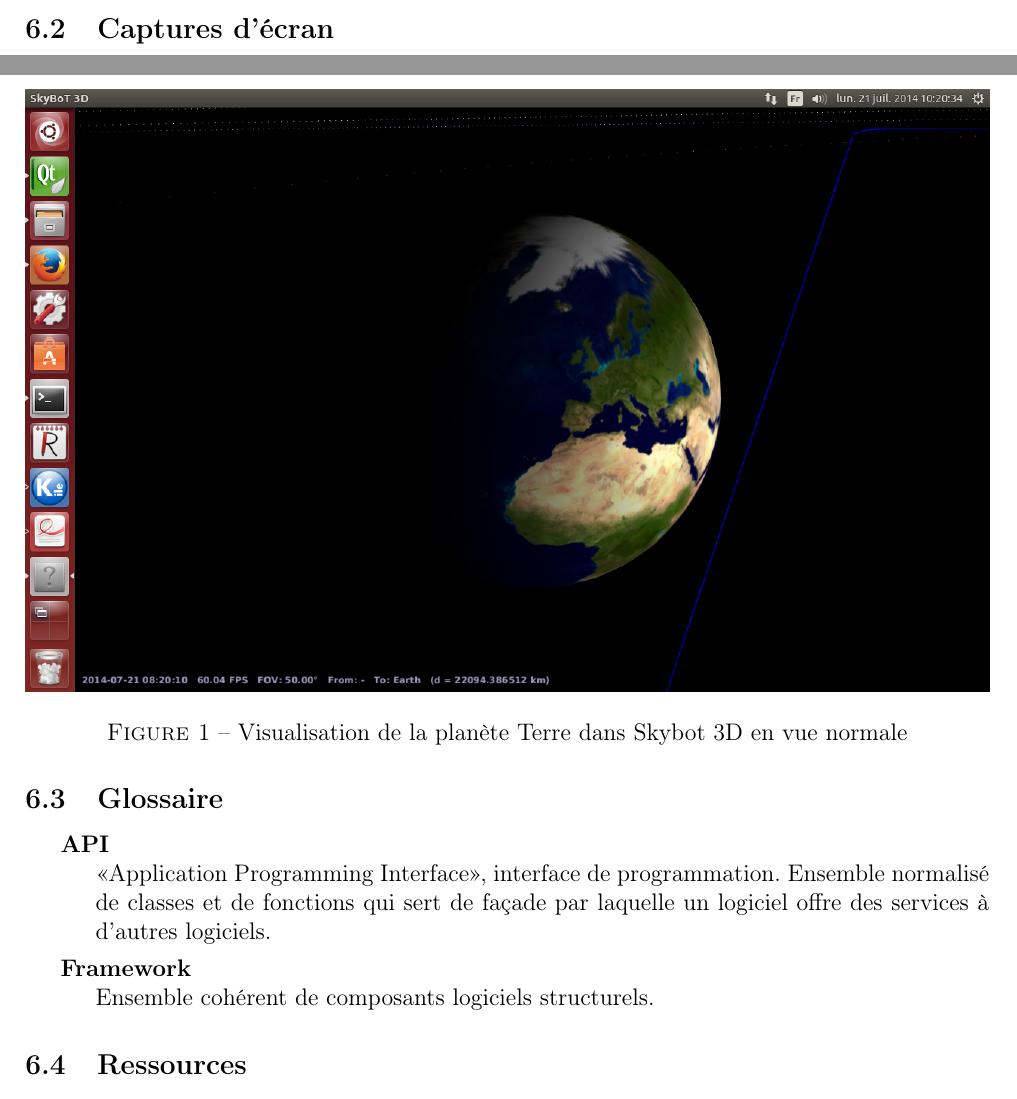
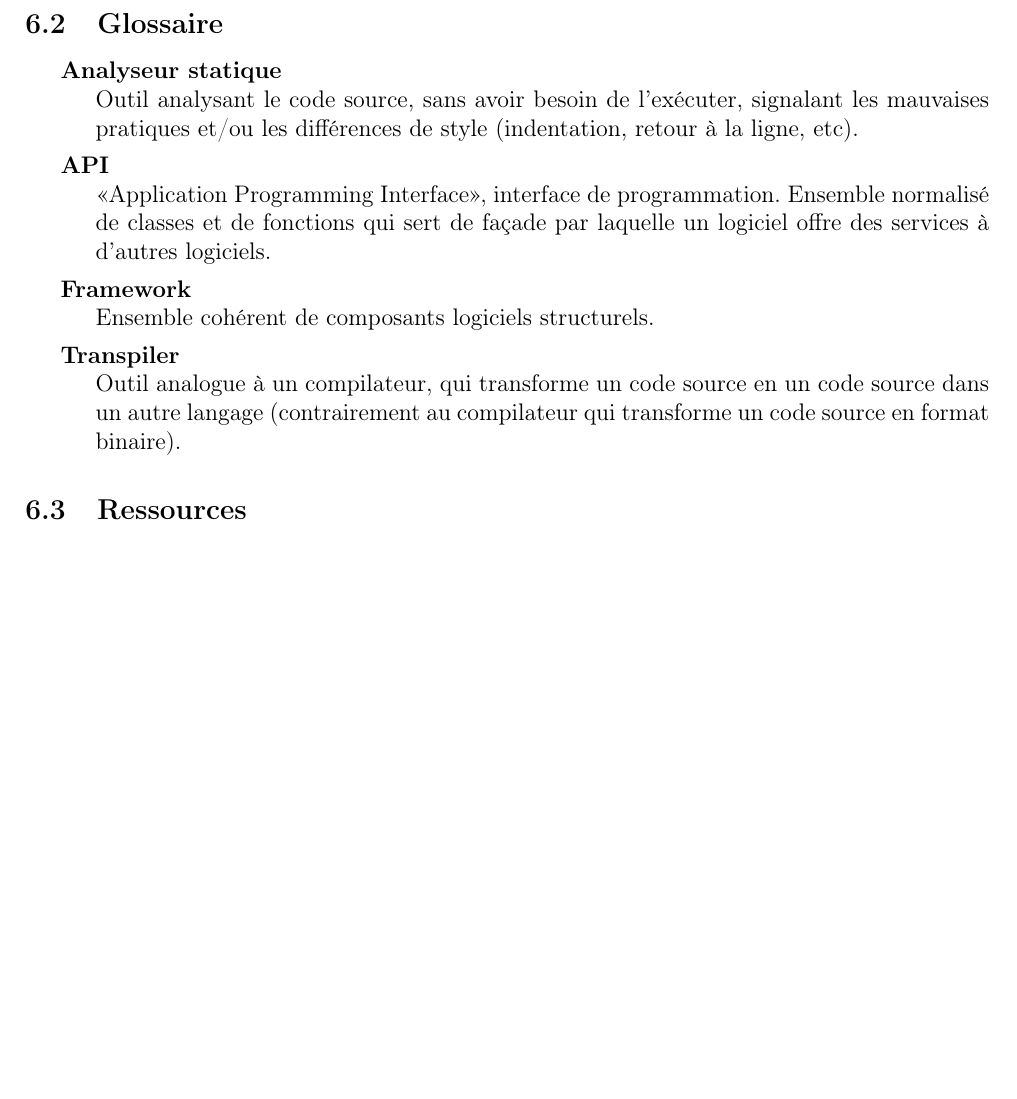
Before and after one commit to gaultier/rapport_stage_2015, a LaTeX document (Rapport_stage.tex): two parts of pages 16 and 17 of 17 before the commit and part of page 17 of 17 after it, the two joined at a grey line, cut at the place of the change, the shorter picture padded with empty space. Compiled offline with pdfLaTeX.

Commit message:
Add glossaire

```diff
--- a/Rapport_stage.tex
+++ b/Rapport_stage.tex
@@ -547,21 +547,13 @@
 		\paragraph{Tsc}
 		Le transpiler qui transforme le code Typescript en code Javascript.
 
-	\subsection{Captures d'écran}
-		\FloatBarrier
-		\newpage
-		\begin{figure}
-			      \centering
-			      \includegraphics[width=1.0\textwidth]{skybot_normal_earth.png}
-			      \caption{Visualisation de la planète Terre dans Skybot 3D en vue normale}
-		\end{figure}
-
-
-
 	\newpage
 
 	\subsection{Glossaire}
 		\begin{description}
+
+		\item [Analyseur statique]~\\
+			Outil analysant le code source, sans avoir besoin de l'exécuter, signalant les mauvaises pratiques et/ou les différences de style (indentation, retour à la ligne, etc).
 
 		\item [API]~\\
 		    <<Application Programming Interface>>, interface de programmation. Ensemble normalisé de classes et de
@@ -569,6 +561,11 @@
 
 		\item [Framework]~\\
 		    Ensemble cohérent de composants logiciels structurels.
+
+		\item [Transpiler]~\\
+			Outil analogue à un compilateur, qui transforme un code source en un code source dans un autre langage (contrairement au compilateur qui transforme un code source en format binaire).
+
+
 		\end{description}
 
 	\subsection{Ressources}
```
Also changed, not shown: Rapport_stage.pdf.
